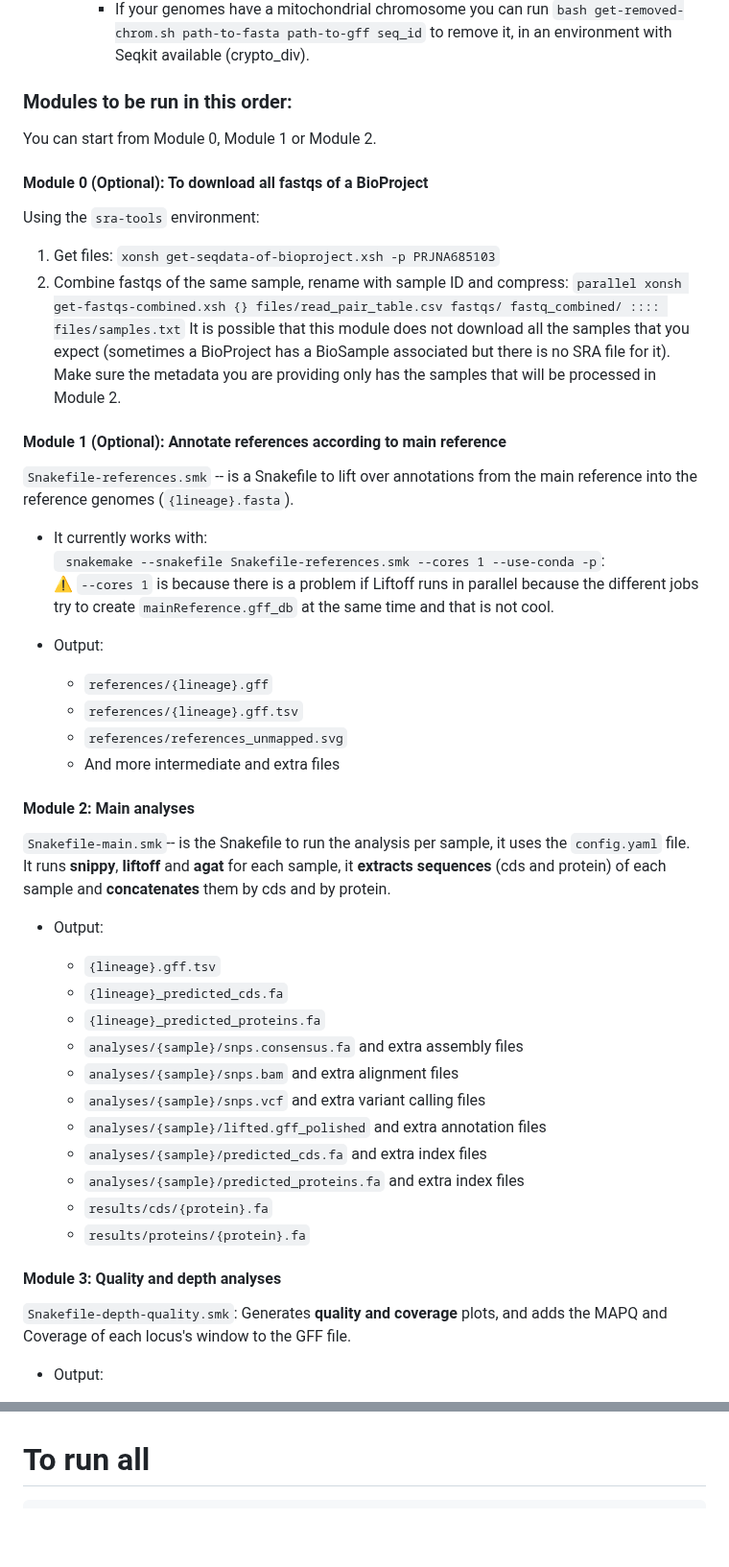
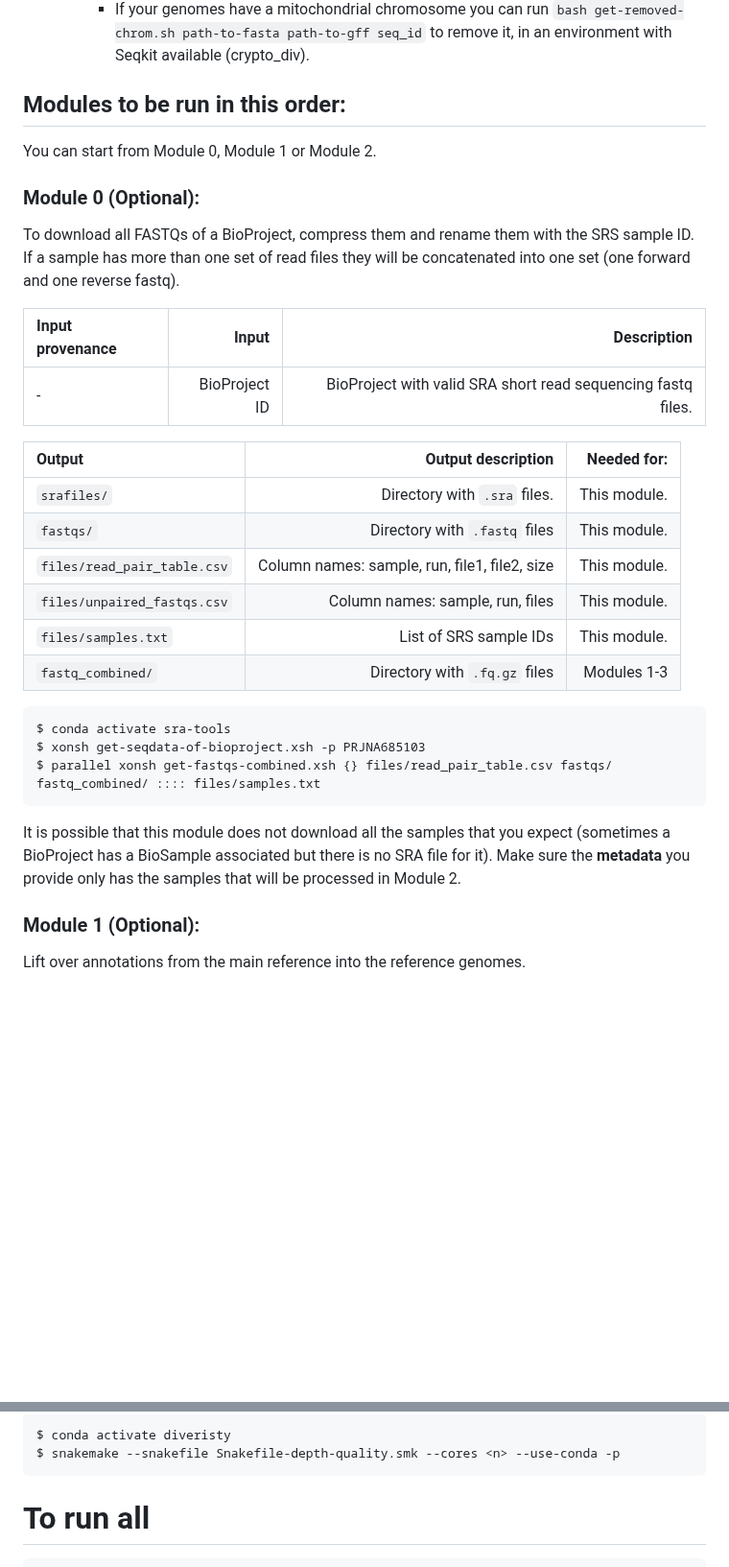
Before and after one commit to magwenelab/WeavePop, a Markdown page: README.md, 2 parts joined by grey strips. Shown at 96% size. Drawn GitHub-style; blank space fills up the shorter version.

Commit message:
input output tables

```diff
--- a/README.md
+++ b/README.md
@@ -49,48 +49,34 @@ The following programs are installed by Snakemake in conda environments, if you
       * If your genomes have a mitochondrial chromosome you can run `bash get-removed-chrom.sh path-to-fasta path-to-gff seq_id` to remove it, in an environment with Seqkit available (crypto_div).
 
 
-### Modules to be run in this order:
+## Modules to be run in this order:
 You can start from Module 0, Module 1 or Module 2.
 
-#### Module 0 (Optional): To download all fastqs of a BioProject
-Using the `sra-tools` environment:
-1. Get files: `xonsh get-seqdata-of-bioproject.xsh -p PRJNA685103`
-2. Combine fastqs of the same sample, rename with sample ID and compress:
-   `parallel xonsh get-fastqs-combined.xsh {} files/read_pair_table.csv fastqs/ fastq_combined/ :::: files/samples.txt`
-It is possible that this module does not download all the samples that you expect (sometimes a BioProject has a BioSample associated but there is no SRA file for it). Make sure the metadata you are providing only
-has the samples that will be processed in Module 2.
+### Module 0 (Optional):
+ To download all FASTQs of a BioProject, compress them and rename them with the SRS sample ID. If a sample has more than one set of read files they will be concatenated into one set (one forward and one reverse fastq).
 
-#### Module 1 (Optional): Annotate references according to main reference
-`Snakefile-references.smk` -- is a Snakefile to lift over annotations from the main reference into the reference genomes (`{lineage}.fasta`).
-   * It currently works with:
-  ` snakemake --snakefile Snakefile-references.smk --cores 1 --use-conda -p`:
-      ⚠️ `--cores 1` is because there is a problem if Liftoff runs in parallel because the different jobs try to create `mainReference.gff_db` at the same time and that is not cool.
-  * Output:
+| Input provenance | Input | Description |
+| :---------------- | ----: | ----:|
+| - | BioProject ID |BioProject with valid SRA short read sequencing fastq files.|
 
-      *  `references/{lineage}.gff`
-      *  `references/{lineage}.gff.tsv`
-      *  `references/references_unmapped.svg`
-      * And more intermediate and extra files
+| Output | Output description |Needed for:|
+| :---------------- | ----: |----: |
+|`srafiles/`|Directory with `.sra` files.| This module.|
+|`fastqs/`|Directory with `.fastq` files|This module.|
+|`files/read_pair_table.csv`|Column names: sample, run, file1, file2, size|This module.|
+|`files/unpaired_fastqs.csv`|Column names: sample, run, files|This module.|
+|`files/samples.txt`|List of SRS sample IDs|This module.|
+| `fastq_combined/` |Directory with `.fq.gz` files|Modules 1-3|
 
-#### Module 2: Main analyses
-`Snakefile-main.smk`-- is the Snakefile to run the analysis per sample, it uses the `config.yaml` file.
-It runs **snippy**, **liftoff** and **agat** for each sample, it **extracts sequences** (cds and protein) of each sample and **concatenates** them by cds and by protein.
 
-  * Output:
+~~~
+$ conda activate sra-tools
+$ xonsh get-seqdata-of-bioproject.xsh -p PRJNA685103
+$ parallel xonsh get-fastqs-combined.xsh {} files/read_pair_table.csv fastqs/ fastq_combined/ :::: files/samples.txt
+~~~
 
-      * `{lineage}.gff.tsv`
-      * `{lineage}_predicted_cds.fa`
-      * `{lineage}_predicted_proteins.fa`
-      * `analyses/{sample}/snps.consensus.fa` and extra assembly files
-      * `analyses/{sample}/snps.bam` and extra alignment files
-      * `analyses/{sample}/snps.vcf` and extra variant calling files
-      * `analyses/{sample}/lifted.gff_polished` and extra annotation files
-      * `analyses/{sample}/predicted_cds.fa`  and extra index files
-      * `analyses/{sample}/predicted_proteins.fa`  and extra index files
-      * `results/cds/{protein}.fa`
-      * `results/proteins/{protein}.fa`
+It is possible that this module does not download all the samples that you expect (sometimes a BioProject has a BioSample associated but there is no SRA file for it). Make sure the **metadata** you provide only has the samples that will be processed in Module 2.
 
-#### Module 3: Quality and depth analyses
-`Snakefile-depth-quality.smk`: Generates **quality and coverage** plots, and adds the MAPQ and Coverage of each locus's window to the GFF file.
-   * Output:
+### Module 1 (Optional):
+Lift over annotations from the main reference into the reference genomes.
 
@@ -112,3 +150,7 @@ It runs **snippy**, **liftoff** and **agat** for each sample, it **extracts sequ
+~~~
+$ conda activate diveristy
+$ snakemake --snakefile Snakefile-depth-quality.smk --cores <n> --use-conda -p
+~~~
 
 # To run all
 
```
Also changed, not shown: other parts of README.md (+74 -22 lines).
